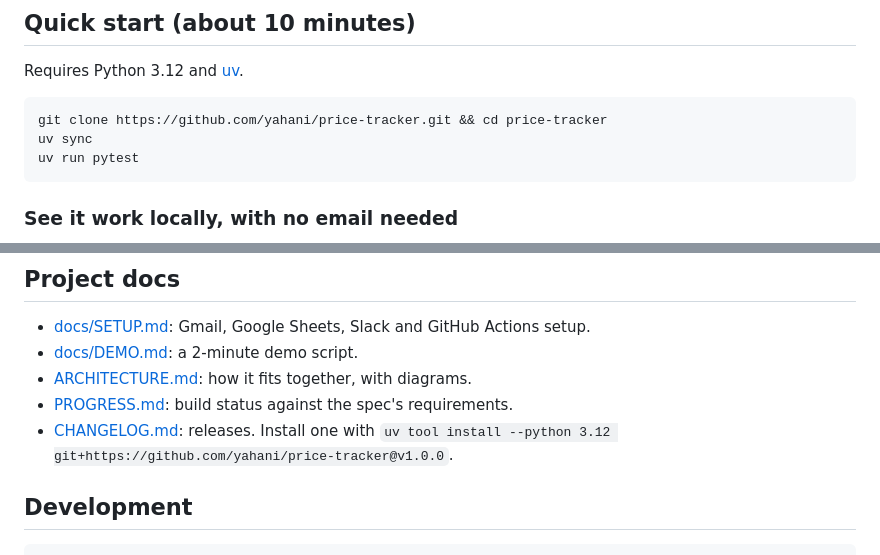
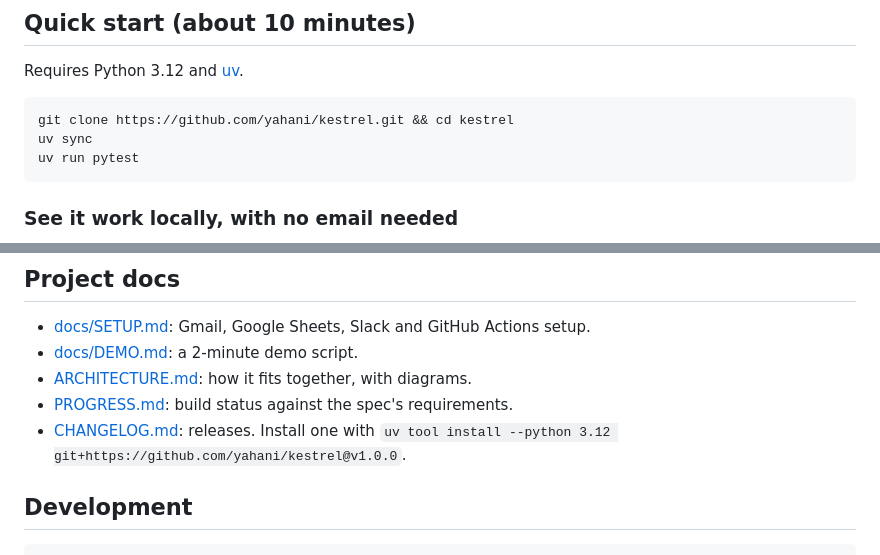
Before and after one commit to yahani/kestrel, a Markdown page: README.md, 2 parts joined by grey strips. GitHub-like rendering.

Commit message:
Point docs at the renamed GitHub repo yahani/kestrel
Co-Authored-By: Claude Opus 5.5 <noreply@anthropic.com>

````diff
--- a/README.md
+++ b/README.md
@@ -22,7 +22,7 @@ Google Sheet.
 Requires Python 3.12 and [uv](https://docs.astral.sh/uv/getting-started/installation/).
 
 ```sh
-git clone https://github.com/yahani/price-tracker.git && cd price-tracker
+git clone https://github.com/yahani/kestrel.git && cd kestrel
 uv sync
 uv run pytest
 ```
@@ -131,7 +131,7 @@ competitors. [docs/SETUP.md](docs/SETUP.md) has the commands for setting the sec
 - [ARCHITECTURE.md](ARCHITECTURE.md): how it fits together, with diagrams.
 - [PROGRESS.md](PROGRESS.md): build status against the spec's requirements.
 - [CHANGELOG.md](CHANGELOG.md): releases. Install one with
-  `uv tool install --python 3.12 git+https://github.com/yahani/price-tracker@v1.0.0`.
+  `uv tool install --python 3.12 git+https://github.com/yahani/kestrel@v1.0.0`.
 
 ## Development
 
````
Also changed, not shown: ARCHITECTURE.md (+3 -3 lines), CHANGELOG.md (+2 -2 lines).
